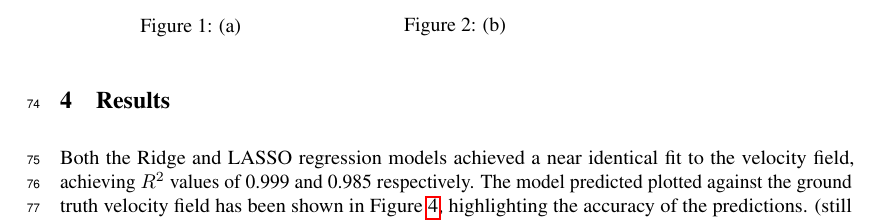
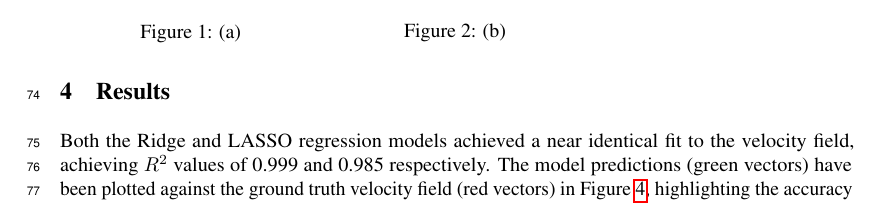
Before and after one commit to kisholabs/research_edits_v0, a LaTeX paper (tackling_climate_workshop.tex): part of page 3 of 4, cut so that both start at the same text. Compiled offline with pdfLaTeX.

Commit message:
Commit for version 92

```diff
--- a/tackling_climate_workshop.tex
+++ b/tackling_climate_workshop.tex
@@ -143,7 +143,7 @@ This is a linear inversion task, where the effective body-forces in one grid cel
 
 \section{Results}
 
-Both the Ridge and LASSO regression models achieved a near identical fit to the velocity field, achieving $R^{2}$ values of 0.999 and 0.985 respectively. The model predicted plotted against the ground truth velocity field has been shown in Figure \ref{Fig:Data4}, highlighting the accuracy of the predictions. (still finishing) (talk about next experiment to verify accuracy and then talk about figure 5) (insert basal traction conversion formula)
+Both the Ridge and LASSO regression models achieved a near identical fit to the velocity field, achieving $R^{2}$ values of 0.999 and 0.985 respectively. The model predictions (green vectors) have been plotted against the ground truth velocity field (red vectors) in Figure \ref{Fig:Data4}, highlighting the accuracy of the predictions. Given the unusually identical fit, we are planning on running this model on larger datasets to verify this accuracy. We can now take the model's coefficients and convert our strain rate basis functions to basal tractions through the method described in  BLANK \cite{holt}. The basal tractions are plotted in \ref{Fig:Data5}, and indicate that the basal tractions responsible for holdnig the GrIs together mostly lie on the coastline of the ice sheet.
 
 %6 lines long
 
```
